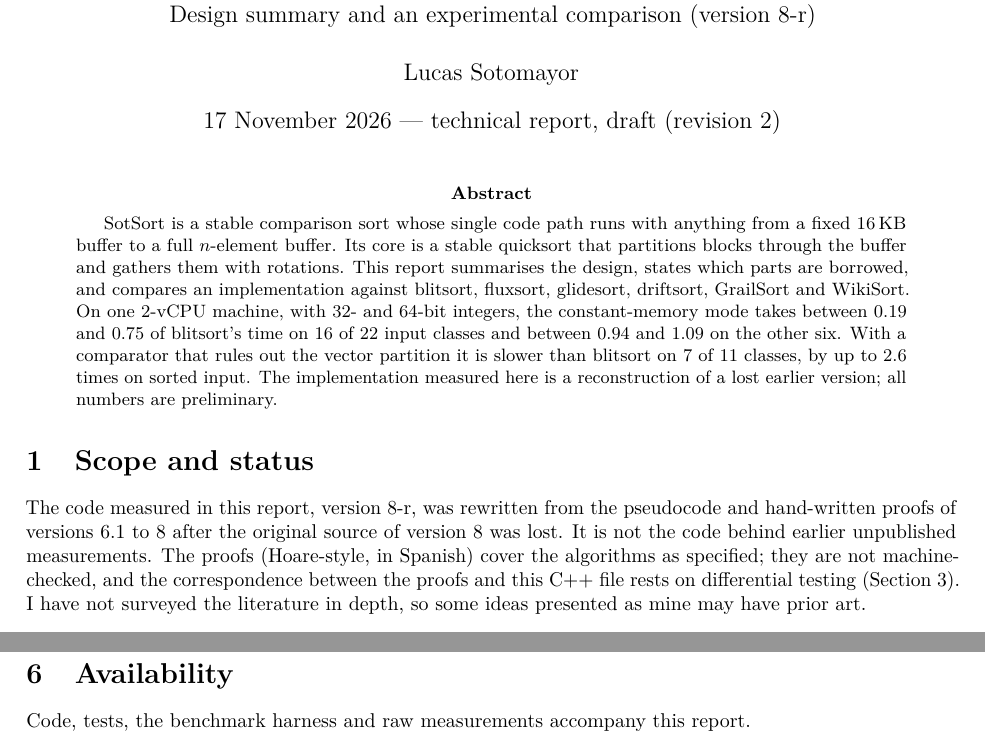
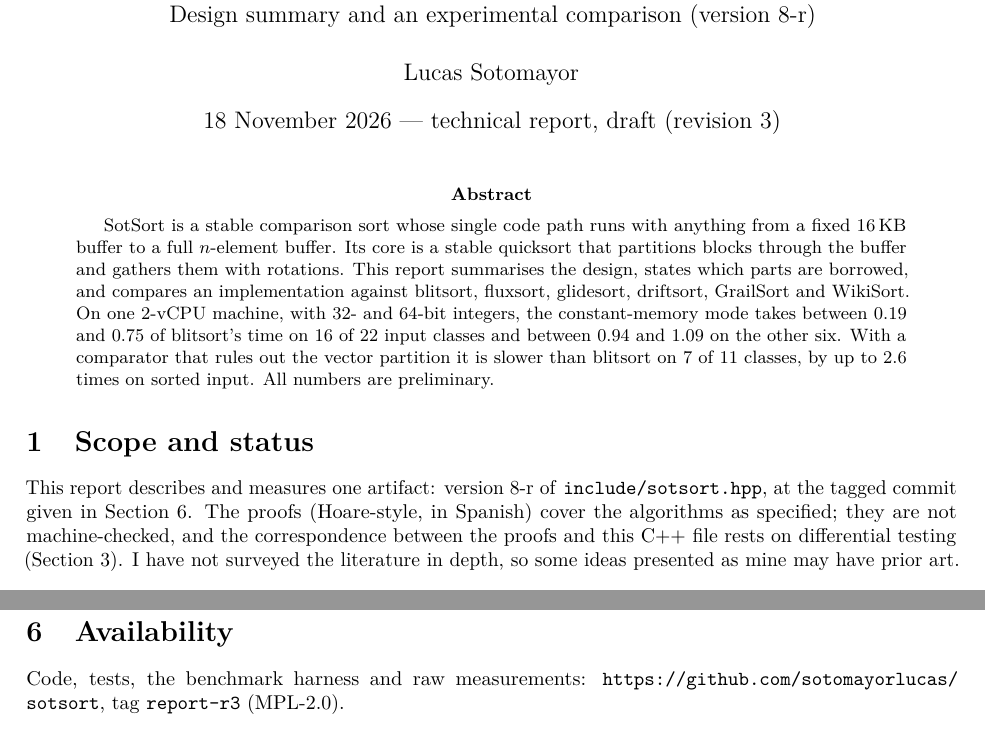
Before and after one commit to sotomayorlucas/sotsort, a LaTeX paper (docs/sotsort_report.tex): two parts of pages 1 and 3 of 4, joined at a grey line, cut so that both start at the same text. Compiled offline with pdfLaTeX.

Commit message:
Report r3: describe the published artifact only; link repo and tag
Co-Authored-By: Claude Opus 5.5 <noreply@anthropic.com>
Claude-Session: https://claude.ai/code/session_01Msm2yDVWGUUpeNdiPLubjQ

```diff
--- a/docs/sotsort_report.tex
+++ b/docs/sotsort_report.tex
@@ -8,7 +8,7 @@
 \title{\textbf{SotSort}: a stable quicksort with a tunable buffer\\[3pt]
 \large Design summary and an experimental comparison (version 8-r)}
 \author{Lucas Sotomayor}
-\date{17 November 2026 --- technical report, draft (revision 2)}
+\date{18 November 2026 --- technical report, draft (revision 3)}
 \begin{document}
 \maketitle
 
@@ -20,15 +20,13 @@ which parts are borrowed, and compares an implementation against blitsort, fluxs
 driftsort, GrailSort and WikiSort. On one 2-vCPU machine, with 32- and 64-bit integers, the constant-memory mode takes
 between 0.19 and 0.75 of blitsort's time on 16 of 22 input classes and between 0.94 and
 1.09 on the other six. With a comparator that rules out the vector partition it is
-slower than blitsort on 7 of 11 classes, by up to 2.6 times on sorted input. The
-implementation measured here is a reconstruction of a lost earlier version; all numbers
+slower than blitsort on 7 of 11 classes, by up to 2.6 times on sorted input. All numbers
 are preliminary.
 \end{abstract}
 
 \section{Scope and status}
-The code measured in this report, version 8-r, was rewritten from the pseudocode and
-hand-written proofs of versions 6.1 to 8 after the original source of version 8 was lost. It is
-not the code behind earlier unpublished measurements. The proofs (Hoare-style, in Spanish) cover
+This report describes and measures one artifact: version 8-r of \texttt{include/sotsort.hpp},
+at the tagged commit given in Section~\ref{sec:avail}. The proofs (Hoare-style, in Spanish) cover
 the algorithms as specified; they are not machine-checked, and the correspondence between the
 proofs and this C++ file rests on differential testing (Section~\ref{sec:tests}). I have not
 surveyed the literature in depth, so some ideas presented as mine may have prior art.
@@ -195,8 +193,9 @@ are constant, but they are not equal. The implementation is a reconstruction. Th
 of the routing probes were tuned on this one machine, on some of the same inputs used for the
 comparison, so the structured-input rows are optimistic.
 
-\section{Availability}
-Code, tests, the benchmark harness and raw measurements accompany this report.
+\section{Availability}\label{sec:avail}
+Code, tests, the benchmark harness and raw measurements: \url{https://github.com/sotomayorlucas/sotsort},
+tag \texttt{report-r3} (MPL-2.0).
 \begin{thebibliography}{9}\small
 \bibitem{vmpowersort} F.~Moltmann, T.-V.~Nakajima, S.~Wild. Virtual-Memory Powersort. In
   \emph{ESA 2026}, LIPIcs 388, 14:1--14:17, 2026. doi:10.4230/LIPIcs.ESA.2026.14.
```
Also changed, not shown: README.md, docs/sotsort_report.pdf, docs/sotsort_report.tex (2 more changed lines).
